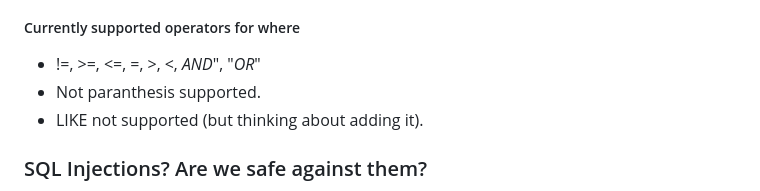
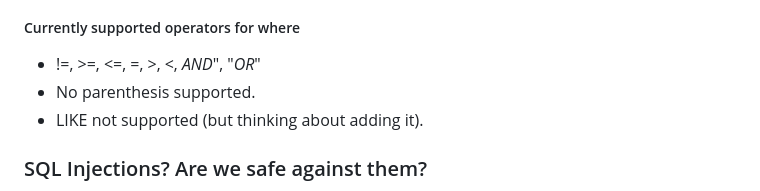
Before and after one commit to stoffeek/TestCSharpApi, a Markdown page: README.md, the part around the change. Rendered like a GitHub page.

Commit message:
spelling

```diff
--- a/README.md
+++ b/README.md
@@ -46,7 +46,7 @@ An example:
 
 ##### Currently supported operators for where
 *  !=, >=, <=, =, >, <, _AND_", "_OR_"
-*  Not paranthesis supported.
+*  No parenthesis supported.
 *  LIKE not supported (but thinking about adding it).
 
 ### SQL Injections? Are we safe against them?
```
